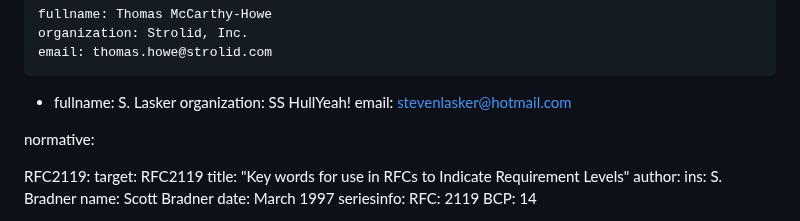
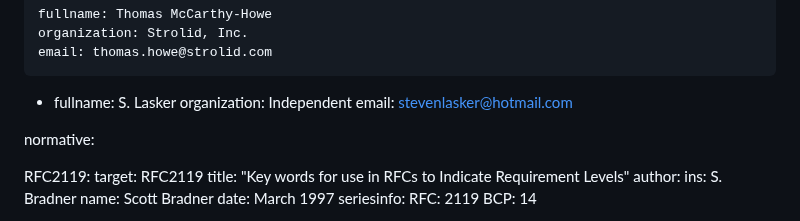
Before and after one commit to vcon-dev/draft-howe-vcon-lawful-purpose, a Markdown page: draft-howe-vcon-consent-00.md, the part around the change. GitHub-like rendering.

```diff
--- a/draft-howe-vcon-consent-00.md
+++ b/draft-howe-vcon-consent-00.md
@@ -46,7 +46,7 @@ author:
     email: thomas.howe@strolid.com
  -
     fullname: S. Lasker
-    organization: SS HullYeah!
+    organization: Independent
     email: stevenlasker@hotmail.com
 
 normative:
```
